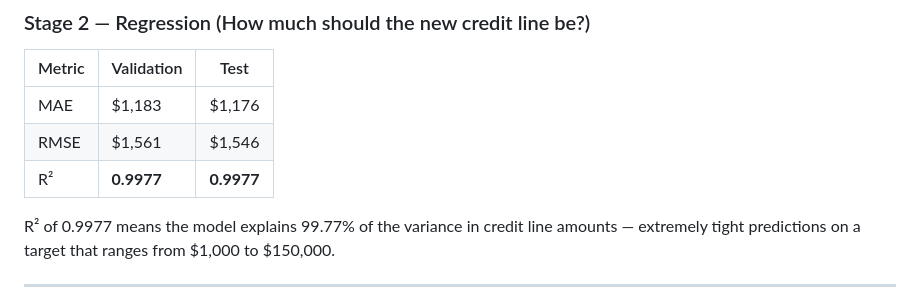
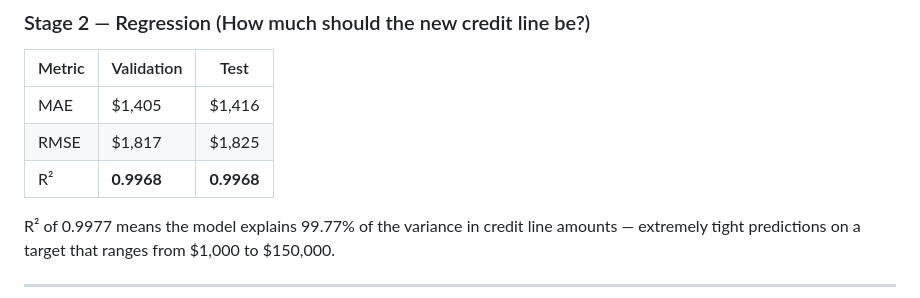
Before and after one commit to SelinaHach/SMB, a Markdown page: README.md, the part around the change. GitHub-like rendering.

```diff
--- a/README.md
+++ b/README.md
@@ -83,9 +83,9 @@ The model is very strong at catching real adjustments (99% recall) — it rarely
 
 | Metric | Validation | Test |
 |--------|-----------|------|
-| MAE | $1,183 | $1,176 |
-| RMSE | $1,561 | $1,546 |
-| R² | **0.9977** | **0.9977** |
+| MAE | $1,405 | $1,416 |
+| RMSE | $1,817 | $1,825 |
+| R² | **0.9968** | **0.9968** |
 
 R² of 0.9977 means the model explains 99.77% of the variance in credit line amounts — extremely tight predictions on a target that ranges from $1,000 to $150,000.
 
```
